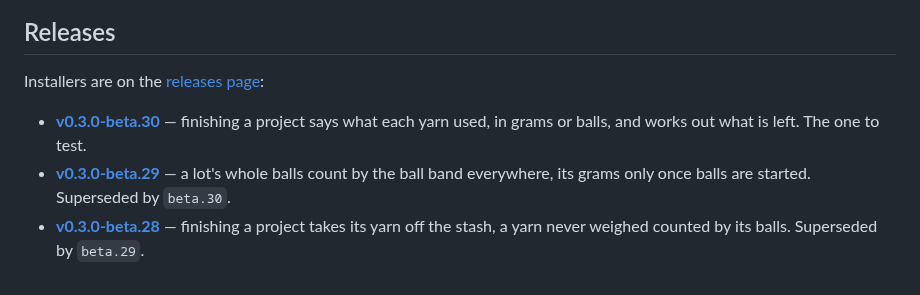
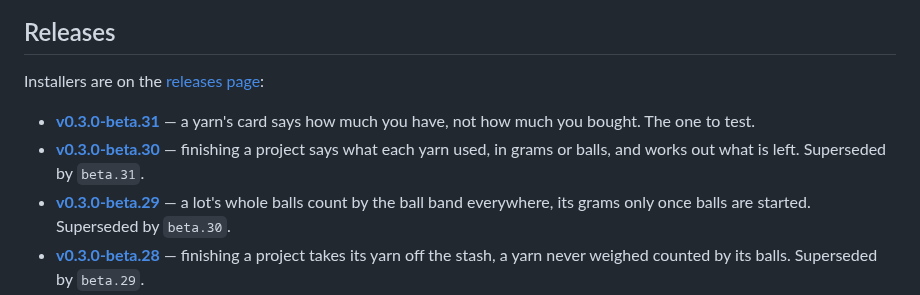
Before and after one commit to shinystarborne/shiny-knitting, a Markdown page: README.md, the part around the change. Drawn GitHub-style.

Commit message:
List the thirty-first 0.3.0 beta in the README
And note it in the to-do list.

```diff
--- a/README.md
+++ b/README.md
@@ -20,9 +20,12 @@ It does five things:
 
 Installers are on the [releases page](https://github.com/shinystarborne/shiny-knitting/releases):
 
+- **[v0.3.0-beta.31](https://github.com/shinystarborne/shiny-knitting/releases/tag/v0.3.0-beta.31)** —
+  a yarn's card says how much you have, not how much you bought. The one
+  to test.
 - **[v0.3.0-beta.30](https://github.com/shinystarborne/shiny-knitting/releases/tag/v0.3.0-beta.30)** —
   finishing a project says what each yarn used, in grams or balls, and
-  works out what is left. The one to test.
+  works out what is left. Superseded by `beta.31`.
 - **[v0.3.0-beta.29](https://github.com/shinystarborne/shiny-knitting/releases/tag/v0.3.0-beta.29)** —
   a lot's whole balls count by the ball band everywhere, its grams only
   once balls are started. Superseded by `beta.30`.
```
Also changed, not shown: TODO.md (+2 -1 lines).
